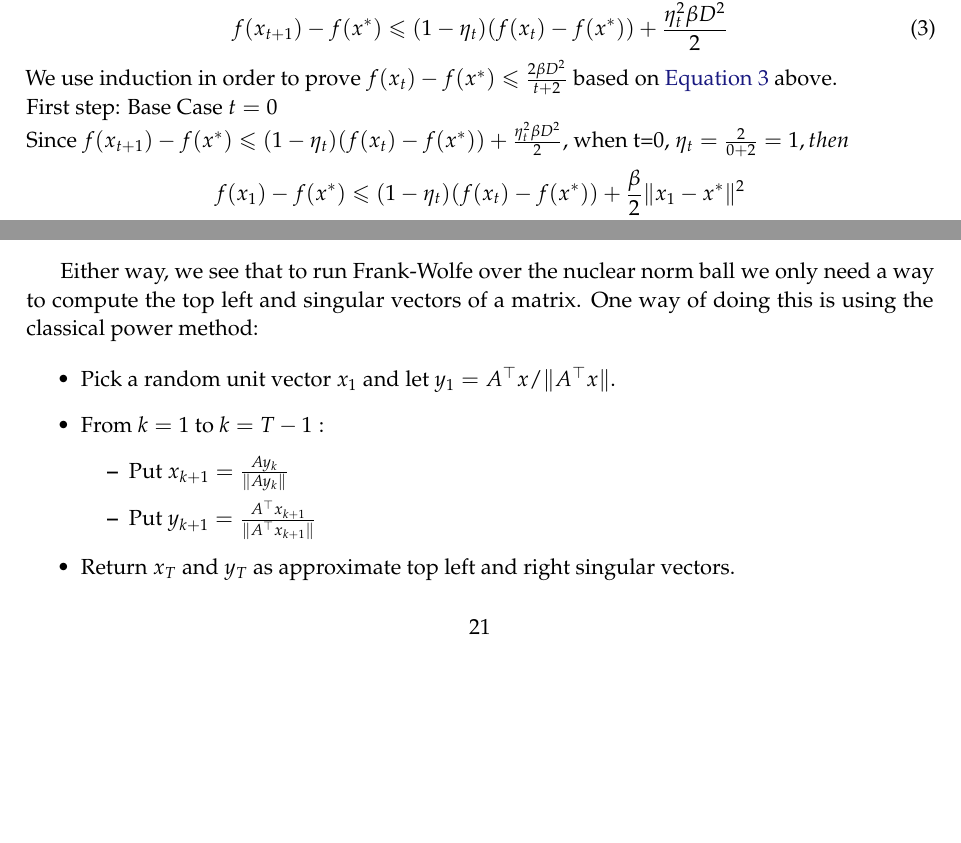
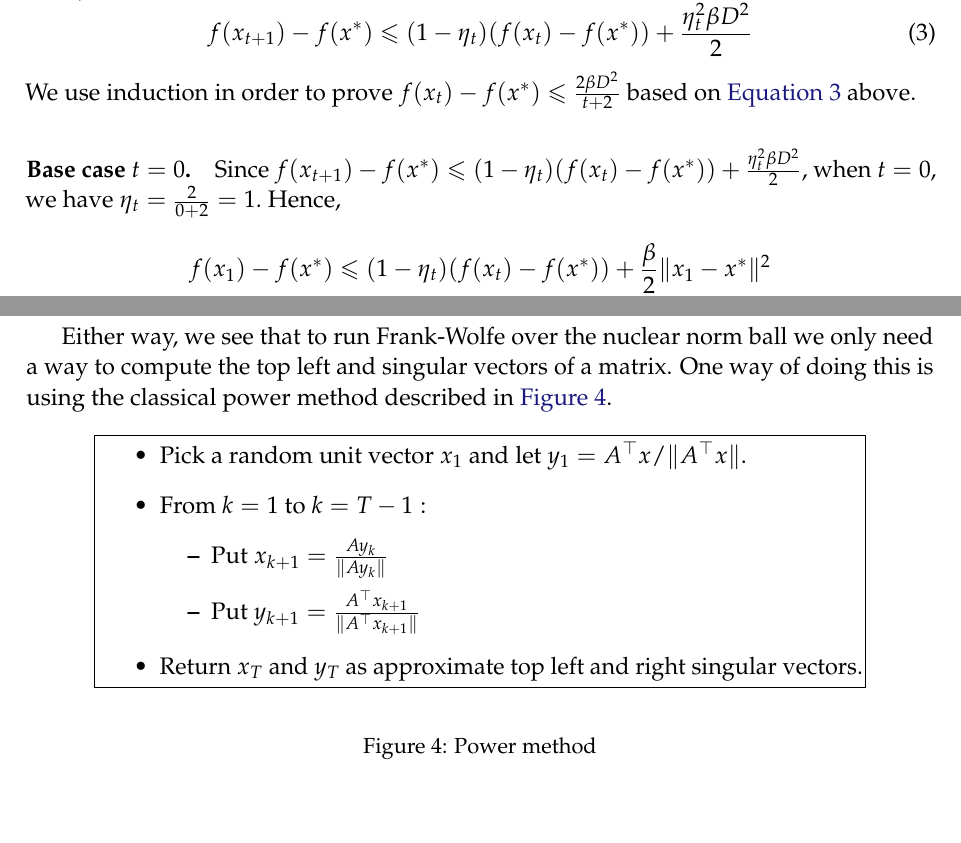
Before and after one commit to ee227c/ee227c.github.io, a LaTeX paper (notes/main.tex, which reads notes/lecture05.tex): two parts of pages 19 and 21 of 64 before the commit and two parts of pages 23 and 25 of 73 after it, joined at a grey line, cut so that both start at the same text, the shorter picture padded with empty space. Compiled offline with pdfLaTeX; a LaTeX package or settings file that is missing is left out.

Commit message:
polishing

```diff
--- a/notes/lecture05.tex
+++ b/notes/lecture05.tex
@@ -54,10 +69,13 @@ Thus,
 \begin{equation}\equationlabel{convergenceInequal}
 f(x_{t+1})-f(x^*) \leq (1-\eta_t)(f(x_t)-f(x^*)) + \frac{\eta_t^2\beta D ^2}{2}
 \end{equation}
-We use induction in order to prove $f(x_t)-f(x^*) \leq \frac{2\beta D^2}{t+2}$  based on \equationref{convergenceInequal} above.\\
-First step: Base Case $t=0$ \\
-Since $ f(x_{t+1})-f(x^*) \leq (1-\eta_t)(f(x_t)-f(x^*)) + \frac{\eta_t^2\beta D ^2}{2}$, when t=0, $\eta_t =\frac{2}{0+2}=1, then $
-\begin{align*} f(x_1)-f(x^*) &\leq (1-\eta_t)(f(x_t)-f(x^*)) + \frac{\beta}{2}\| x_1-x^* \|^2 \\
+We use induction in order to prove $f(x_t)-f(x^*) \leq \frac{2\beta D^2}{t+2}$  based on \equationref{convergenceInequal} above.
+
+\paragraph{Base case $t=0$.}
+Since $ f(x_{t+1})-f(x^*) \leq (1-\eta_t)(f(x_t)-f(x^*)) + \frac{\eta_t^2\beta D ^2}{2}$,
+when $t=0,$ we have $\eta_t =\frac{2}{0+2}=1.$ Hence,
+\begin{align*}
+f(x_1)-f(x^*) &\leq (1-\eta_t)(f(x_t)-f(x^*)) + \frac{\beta}{2}\| x_1-x^* \|^2 \\
 &= (1-1)(f(x_t)-f(x^*)) + \frac{\beta}{2}\| x_1-x^* \|^2 \\
 &\leq \frac{\beta D^2}{2}\\
 &\leq \frac{2\beta D^2}{3}
@@ -147,8 +166,11 @@ the dual norm of a nuclear norm is operator norm,
 
 Either way, we see that to run Frank-Wolfe over the nuclear norm ball we only
 need a way to compute the top left and singular vectors of a matrix. One way of
-doing this is using the classical power method:
+doing this is using the classical power method described in \figureref{power-method}.
 
+\begin{figure}[h]
+\begin{center}
+\begin{boxedminipage}{0.85\textwidth}
 \begin{itemize}
 \item Pick a random unit vector $x_1$ and let $y_1 = A^\trans x/\|A^\trans x\|.$
 \item From $k=1$ to $k=T-1:$
@@ -159,3 +181,8 @@ doing this is using the classical power method:
 \item Return $x_T$ and $y_T$
 as approximate top left and right singular vectors.
 \end{itemize}
+\end{boxedminipage}
+\end{center}
+\caption{Power method}
+\figurelabel{power-method}
+\end{figure}
--- a/notes/main.tex
+++ b/notes/main.tex
@@ -1,4 +1,4 @@
-\documentclass[11pt]{article}
+\documentclass[12pt]{article}
 
 \usepackage{macros}
 
```
Also changed, not shown: notes/lecture02.tex (+1 -1 lines), notes/ee227c-lecture02.pdf, notes/ee227c-lecture03.pdf, notes/ee227c-lecture05.pdf, notes/ee227c-notes.pdf, notes/lecture05.tex (24 more changed lines).
